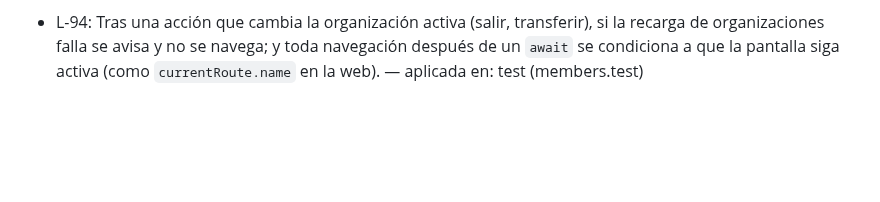
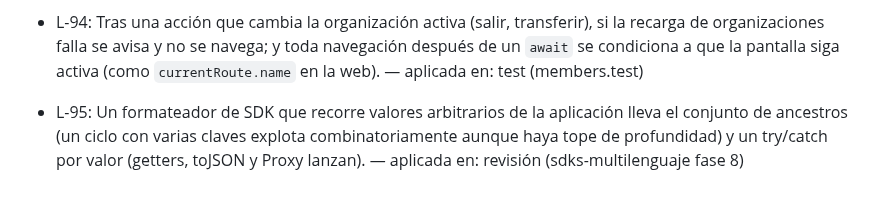
Before and after one commit to ascariodev/sereno, a Markdown page: docs/lecciones.md, the part around the change. GitHub-like rendering; blank space fills up the shorter version.

```diff
--- a/docs/lecciones.md
+++ b/docs/lecciones.md
@@ -123,6 +123,7 @@
 - L-92: En una lista paginada por número de página, si una acción local saca una fila que sale del filtro, se recargan las páginas ya cargadas (como `onPanelStatus` de la web): el servidor también la excluye y la página siguiente se saltaría filas. — aplicada en: test (logView.test)
 - L-93: Si una pantalla permite crear mientras su listado carga, la respuesta del listado pisa lo creado: se deshabilita la acción mientras `loading` (como la web) y la carga fusiona lo tocado después de lanzarla. — aplicada en: test (integrations.test)
 - L-94: Tras una acción que cambia la organización activa (salir, transferir), si la recarga de organizaciones falla se avisa y no se navega; y toda navegación después de un `await` se condiciona a que la pantalla siga activa (como `currentRoute.name` en la web). — aplicada en: test (members.test)
+- L-95: Un formateador de SDK que recorre valores arbitrarios de la aplicación lleva el conjunto de ancestros (un ciclo con varias claves explota combinatoriamente aunque haya tope de profundidad) y un try/catch por valor (getters, toJSON y Proxy lanzan). — aplicada en: revisión (sdks-multilenguaje fase 8)
 
 <!-- Ejemplo:
 - L-01: Las fechas se guardan en UTC y se convierten solo al mostrarlas. — aplicada en: pendiente
```
Also changed, not shown: docs/plans/sdks-multilenguaje.md (+5 -3 lines).
